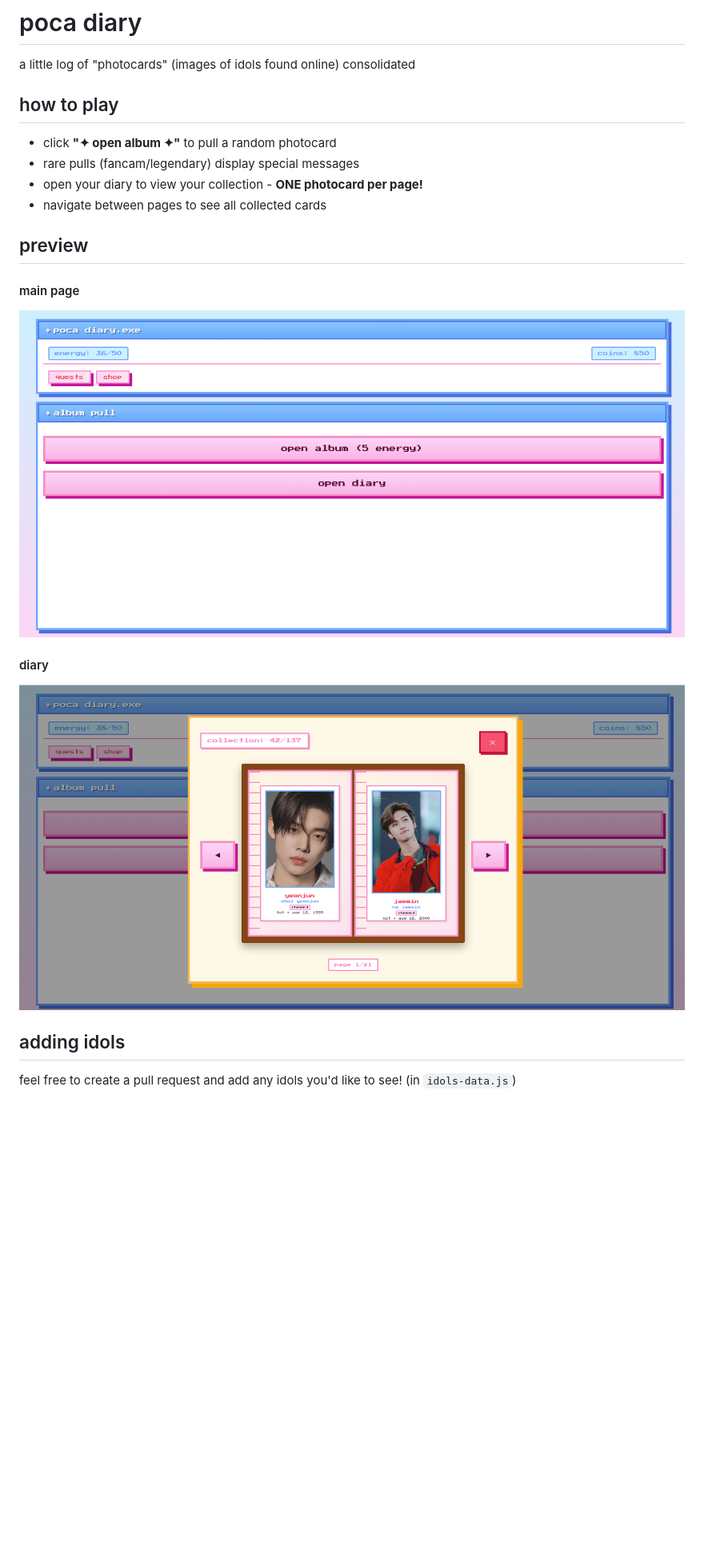
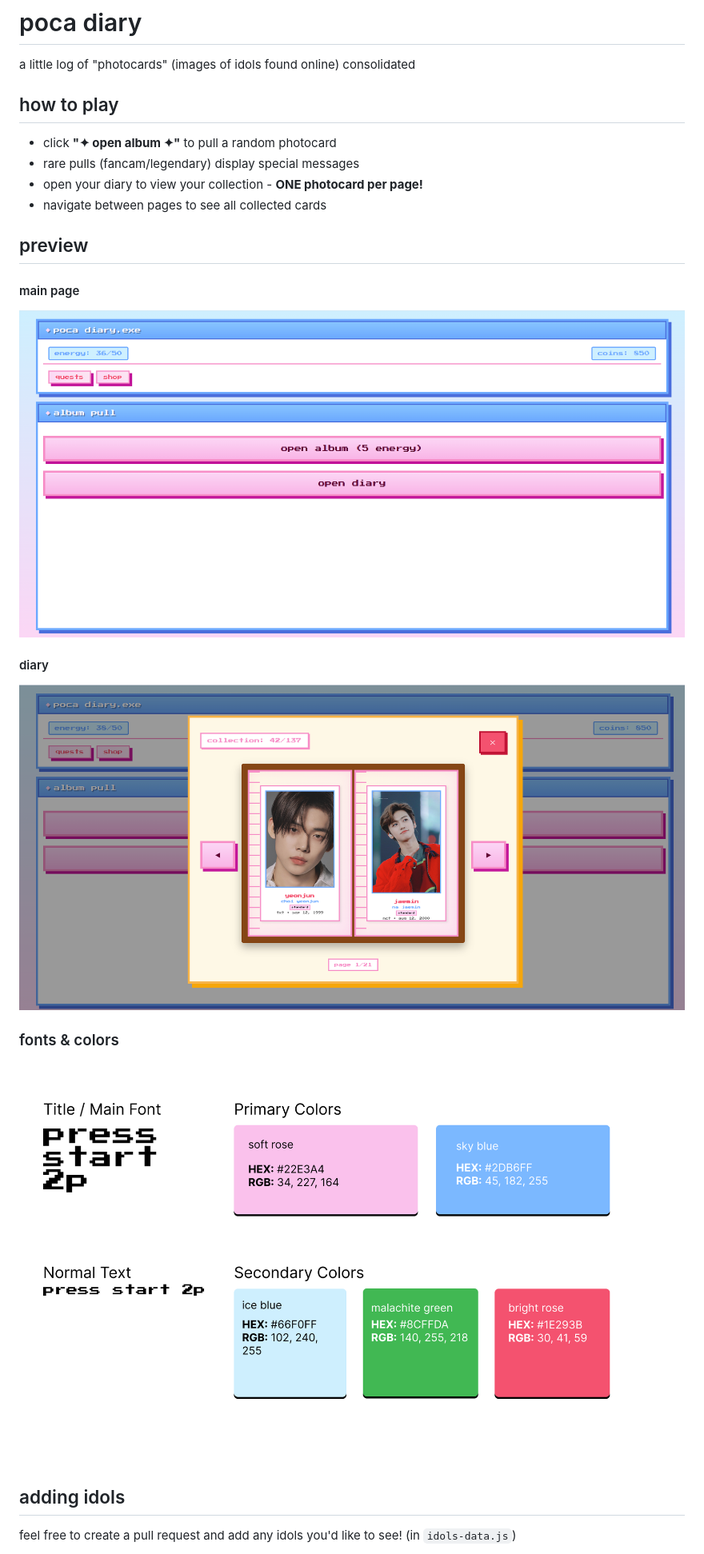
Before and after one commit to serena-ni/poca-diary, a Markdown page: README.md, the part around the change. Shown: that part at 80% size. GitHub-like rendering; pictures changed too: images/Fonts and Colours.png (added); blank space fills up the shorter version.

Commit message:
updated readme with fonts/colors image, and moved images into common folder

```diff
--- a/README.md
+++ b/README.md
@@ -1,6 +1,8 @@
 # poca diary
 
 a little log of "photocards" (images of idols found online) consolidated
+
+
 
 ## how to play
 
@@ -9,12 +11,19 @@ a little log of "photocards" (images of idols found online) consolidated
 - open your diary to view your collection - **ONE photocard per page!**
 - navigate between pages to see all collected cards
 
+
+
 ## preview
 #### main page
-![main page](main.png)
+![main page](images/main.png)
 
 #### diary
-![diary view](diary.png)
+![diary view](images/diary.png)
+
+### fonts & colors
+![fonts and colors](images/Fonts%20and%20Colours.png)
+
+
 
 ## adding idols
 feel free to create a pull request and add any idols you'd like to see! (in `idols-data.js`)
```
Also changed, not shown: images/diary.png (renamed from diary.png), images/main.png (renamed from main.png).
